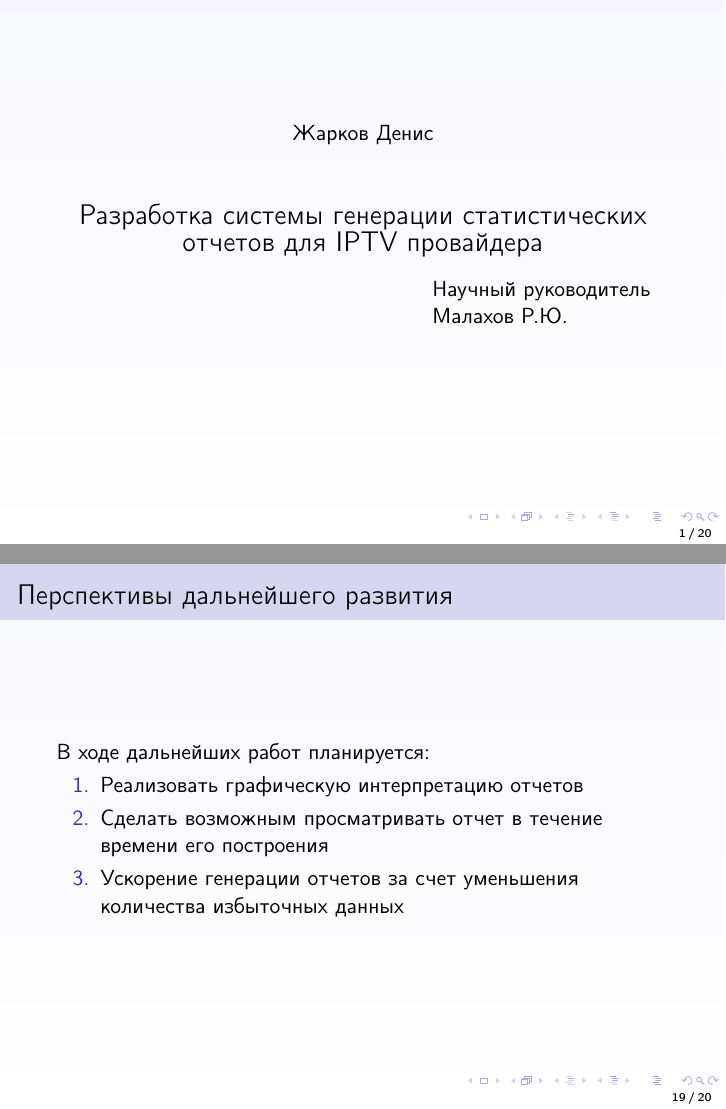
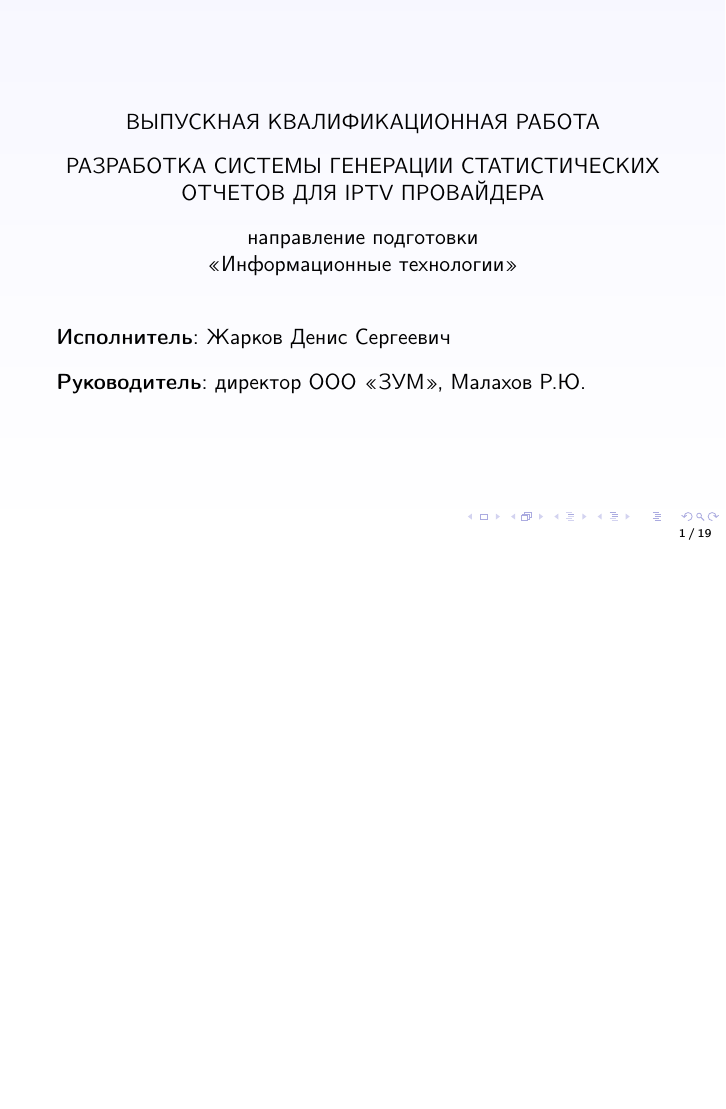
Before and after one commit to bintree/bachelorpaper, LaTeX slides (presentation/presentation.tex): pages 1 and 19 of 20 before the commit and page 1 of 19 after it, the two joined at a grey line, the shorter picture padded with empty space. Compiled offline with pdfLaTeX.

Commit message:
1 слайд презентации + закомментил слайд про планы

```diff
--- a/presentation/presentation.tex
+++ b/presentation/presentation.tex
@@ -20,14 +20,22 @@
 
 \begin{frame}
 \begin{center}
-Жарков Денис\\
-\vspace{1cm}
-{\Large Разработка системы генерации статистических отчетов для IPTV провайдера}
+ВЫПУСКНАЯ КВАЛИФИКАЦИОННАЯ РАБОТА
+
+\vspace{0.3cm}
+РАЗРАБОТКА СИСТЕМЫ ГЕНЕРАЦИИ СТАТИСТИЧЕСКИХ ОТЧЕТОВ ДЛЯ IPTV ПРОВАЙДЕРА
+
+\vspace{0.3cm}
+направление подготовки
+
+«Информационные технологии»
 \end{center}
-\begin{tabbing}
-\hspace{6.5cm} \= Научный руководитель\\
-\> Малахов Р.Ю.\\
-\end{tabbing}
+
+\vspace{0.5cm}
+\textbf{Исполнитель}: Жарков Денис Сергеевич
+
+\vspace{0.3cm}
+\textbf{Руководитель}: директор ООО «ЗУМ», Малахов Р.Ю.
 \end{frame}
 
 \begin{frame}
@@ -221,24 +229,21 @@
 
 \end{frame}
 
-\begin{frame}
-\frametitle{Перспективы дальнейшего развития}
-В ходе дальнейших работ планируется:
-\begin{enumerate}
-\item {
-Реализовать графическую интерпретацию отчетов
-}
-\item {
-Сделать возможным просматривать отчет в течение времени его построения
-}
-\item {
-Ускорение генерации отчетов за счет уменьшения количества избыточных данных
-}
-\end{enumerate}
-
-
-\end{frame}
-
+%\begin{frame}
+%\frametitle{Перспективы дальнейшего развития}
+%В ходе дальнейших работ планируется:
+%\begin{enumerate}
+%\item {
+%Реализовать графическую интерпретацию отчетов
+%}
+%\item {
+%Сделать возможным просматривать отчет в течение времени его построения
+%}
+%\item {
+%Ускорение генерации отчетов за счет уменьшения количества избыточных данных
+%}
+%\end{enumerate}
+%\end{frame}
 
 \begin{frame}
 {\Large Спасибо за внимание!}
```
